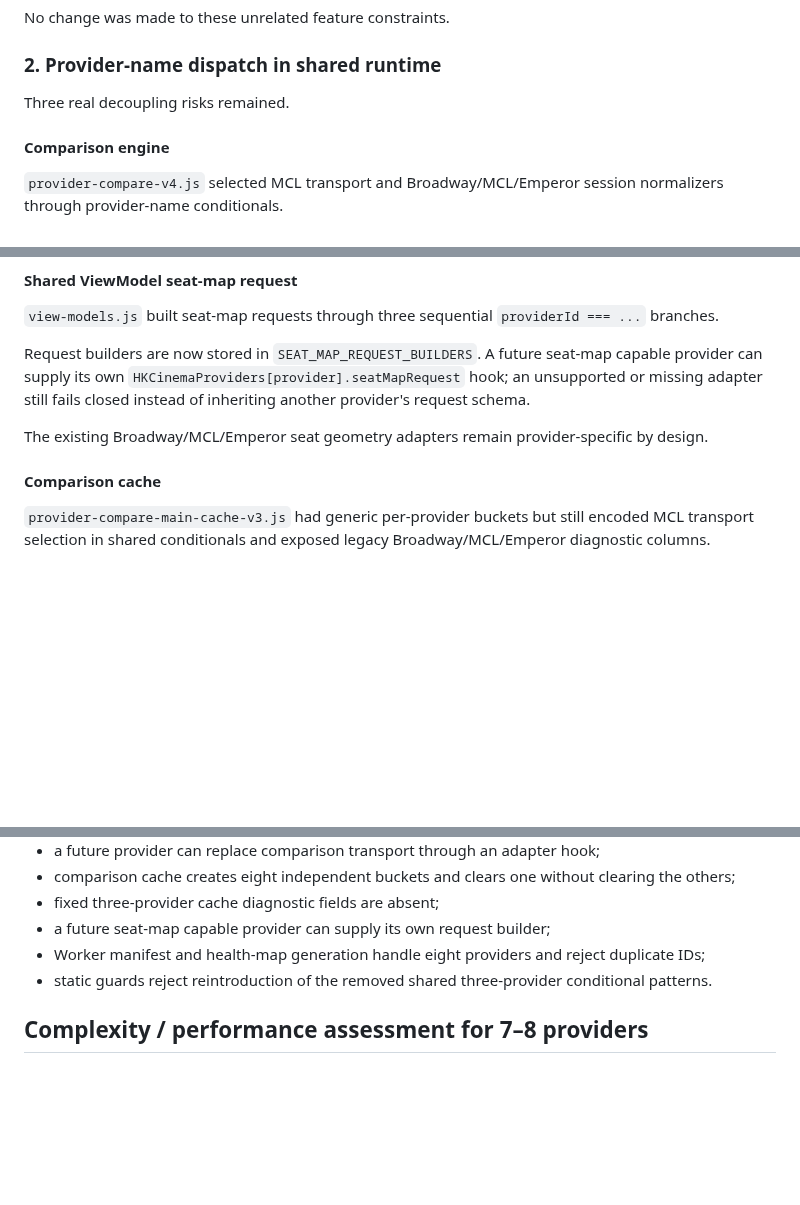
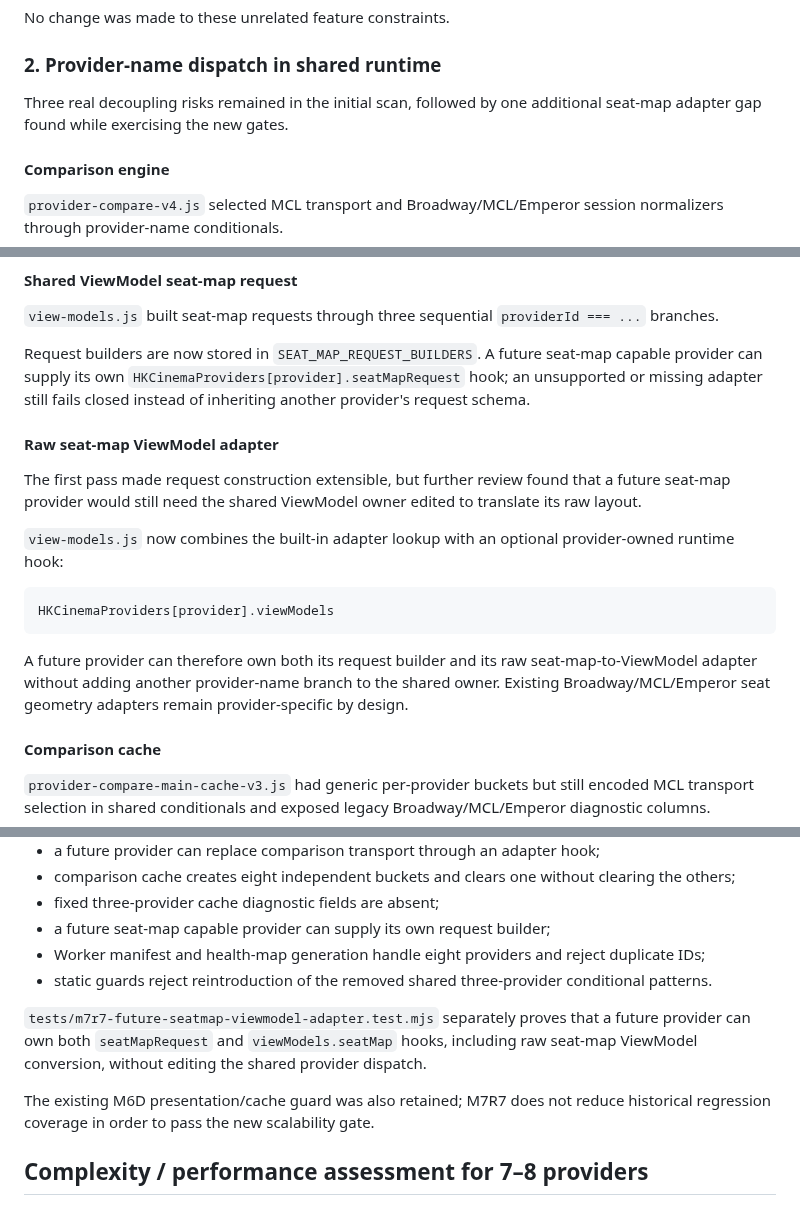
Before and after one commit to MaxYu725/hk-cinema, a Markdown page: docs/checkpoints/m7r7-zero-base-provider-scalability.md, 3 parts joined by grey strips. Drawn GitHub-style; blank space fills up the shorter version.

Commit message:
docs: record final M7R7 adapter and compatibility findings

````diff
--- a/docs/checkpoints/m7r7-zero-base-provider-scalability.md
+++ b/docs/checkpoints/m7r7-zero-base-provider-scalability.md
@@ -31,7 +31,7 @@ No change was made to these unrelated feature constraints.
 
 ### 2. Provider-name dispatch in shared runtime
 
-Three real decoupling risks remained.
+Three real decoupling risks remained in the initial scan, followed by one additional seat-map adapter gap found while exercising the new gates.
 
 #### Comparison engine
 
@@ -47,7 +47,17 @@ Provider-specific normalizers remain because their upstream semantics genuinely
 
 Request builders are now stored in `SEAT_MAP_REQUEST_BUILDERS`. A future seat-map capable provider can supply its own `HKCinemaProviders[provider].seatMapRequest` hook; an unsupported or missing adapter still fails closed instead of inheriting another provider's request schema.
 
-The existing Broadway/MCL/Emperor seat geometry adapters remain provider-specific by design.
+#### Raw seat-map ViewModel adapter
+
+The first pass made request construction extensible, but further review found that a future seat-map provider would still need the shared ViewModel owner edited to translate its raw layout.
+
+`view-models.js` now combines the built-in adapter lookup with an optional provider-owned runtime hook:
+
+```text
+HKCinemaProviders[provider].viewModels
+```
+
+A future provider can therefore own both its request builder and its raw seat-map-to-ViewModel adapter without adding another provider-name branch to the shared owner. Existing Broadway/MCL/Emperor seat geometry adapters remain provider-specific by design.
 
 #### Comparison cache
 
@@ -91,6 +103,10 @@ The current Worker route stack remains provider-specific (`index-emperor-seat.js
 - a future seat-map capable provider can supply its own request builder;
 - Worker manifest and health-map generation handle eight providers and reject duplicate IDs;
 - static guards reject reintroduction of the removed shared three-provider conditional patterns.
+
+`tests/m7r7-future-seatmap-viewmodel-adapter.test.mjs` separately proves that a future provider can own both `seatMapRequest` and `viewModels.seatMap` hooks, including raw seat-map ViewModel conversion, without editing the shared provider dispatch.
+
+The existing M6D presentation/cache guard was also retained; M7R7 does not reduce historical regression coverage in order to pass the new scalability gate.
 
 ## Complexity / performance assessment for 7–8 providers
 
````
Also changed, not shown: other parts of docs/checkpoints/m7r7-zero-base-provider-scalability.md (+3 -1 lines).
